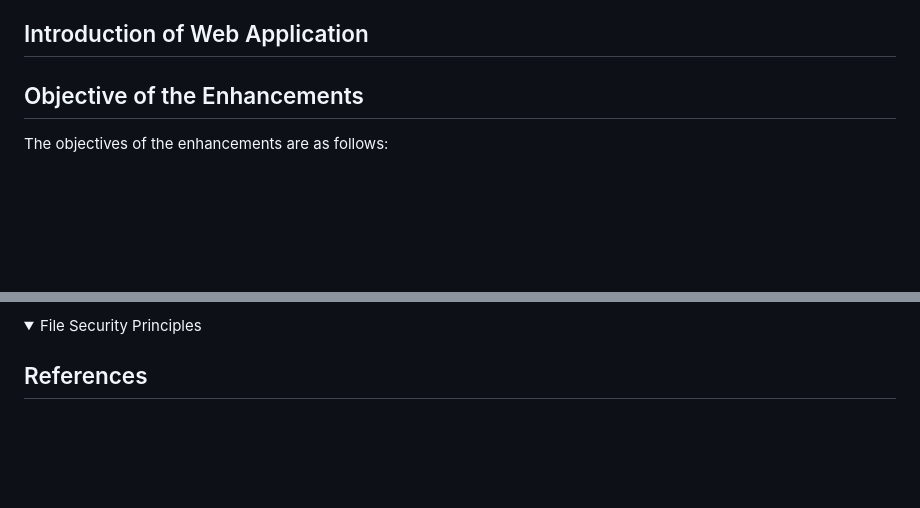
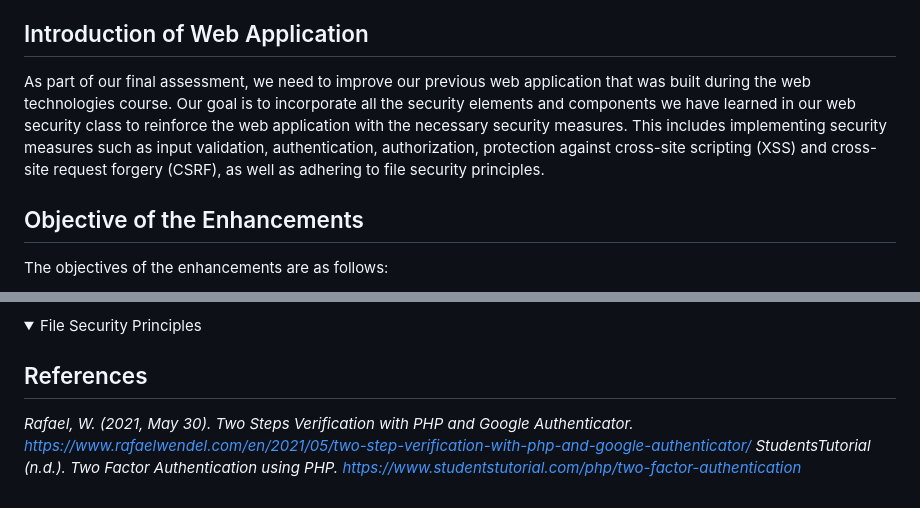
Before and after one commit to asilaothman/Final-Asessment, a Markdown page: README.md, 2 parts joined by grey strips. Rendered like a GitHub page; folded sections open; blank space fills up the shorter version.

```diff
--- a/README.md
+++ b/README.md
@@ -20,6 +20,8 @@ NURUL SHAHIRAH BINTI AHMAD FIKRI|2013890  |Objective, Authorization |
 **[References](#references)**<br>
 
 ## Introduction of Web Application
+
+As part of our final assessment, we need to improve our previous web application that was built during the web technologies course. Our goal is to incorporate all the security elements and components we have learned in our web security class to reinforce the web application with the necessary security measures. This includes implementing security measures such as input validation, authentication, authorization, protection against cross-site scripting (XSS) and cross-site request forgery (CSRF), as well as adhering to file security principles.
 
 ## Objective of the Enhancements
 
@@ -62,3 +64,6 @@ Based on the files prior to the enhancement, it is evident that the web app lack
 </details>
 
 ## References
+
+ *Rafael, W. (2021, May 30). Two Steps Verification with PHP and Google Authenticator. https://www.rafaelwendel.com/en/2021/05/two-step-verification-with-php-and-google-authenticator/*
+ *StudentsTutorial (n.d.). Two Factor Authentication using PHP. https://www.studentstutorial.com/php/two-factor-authentication*
```
